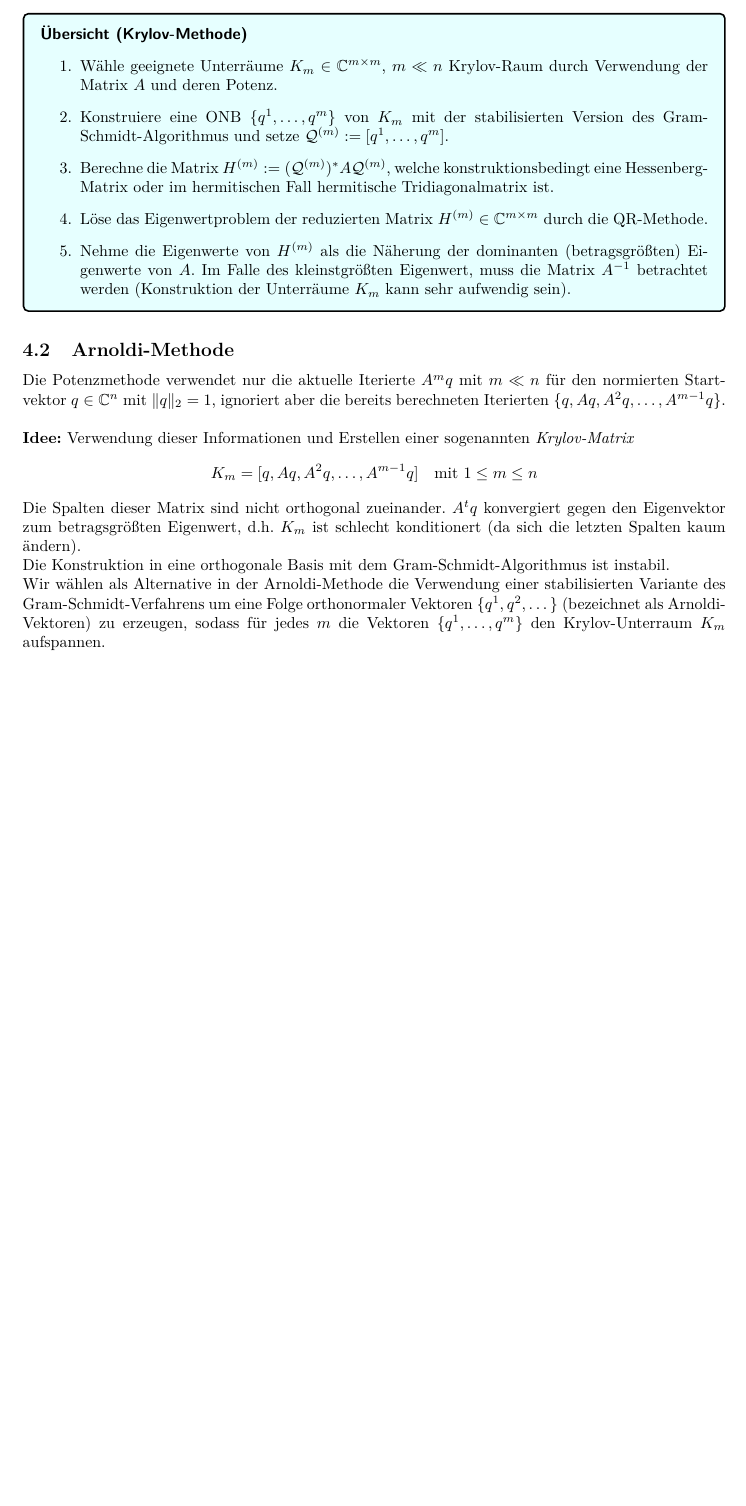
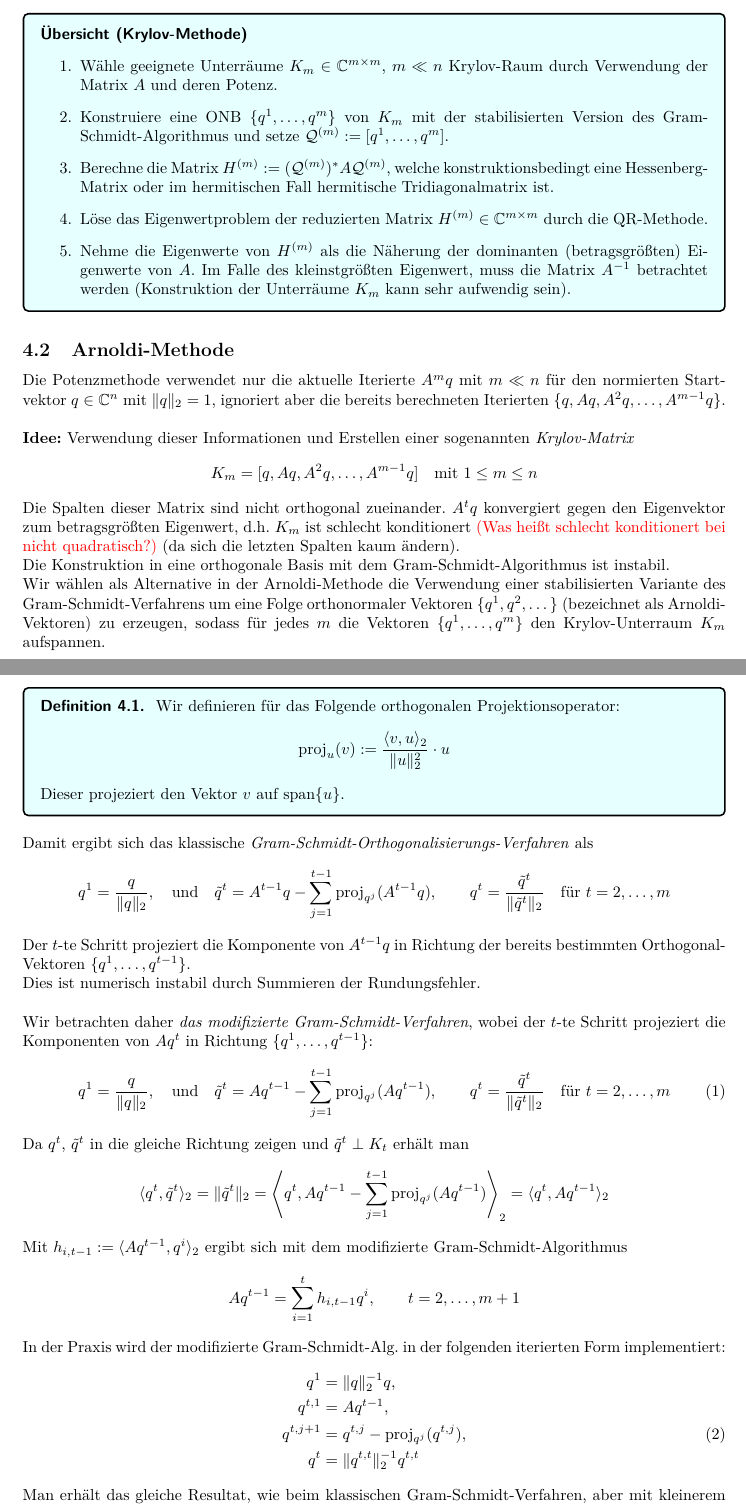
Before and after one commit to CedricRoennfeld/Numerik2Skript, a LaTeX document (script/script.tex, which reads script/sections/sec4.tex): part of page 31 of 31 before the commit and two parts of pages 31 and 32 of 34 after it, the two joined at a grey line, cut so that both start at the same text, the shorter picture padded with empty space. Compiled offline with pdfLaTeX.

Commit message:
3rd of june - unrevisited

```diff
--- a/script/sections/sec4.tex
+++ b/script/sections/sec4.tex
@@ -67,9 +67,39 @@ $q\in\mathbb{C}^n$ mit $\|q\|_2=1$, ignoriert aber die bereits berechneten Iteri
 \textbf{Idee:} Verwendung dieser Informationen und Erstellen einer sogenannten \textit{Krylov-Matrix}
 \[K_m = [q,Aq,A^2q,\dotsc,A^{m-1}q]\quad\text{mit }1\leq m\leq n\]
 Die Spalten dieser Matrix sind nicht orthogonal zueinander. $A^tq$ konvergiert gegen den Eigenvektor zum betragsgrößten
-Eigenwert, d.h. $K_m$ ist schlecht konditionert (da sich die letzten Spalten kaum ändern). \\
+Eigenwert, d.h. $K_m$ ist schlecht konditionert \textcolor{red}{(Was heißt schlecht konditionert bei nicht quadratisch?)} (da sich die letzten Spalten kaum ändern). \\
 Die Konstruktion in eine orthogonale Basis mit dem Gram-Schmidt-Algorithmus ist instabil. \\
 Wir wählen als Alternative in der Arnoldi-Methode die Verwendung einer stabilisierten Variante des
 Gram-Schmidt-Verfahrens um eine Folge orthonormaler Vektoren $\{q^1,q^2,\dotsc\}$ (bezeichnet als
 Arnoldi-Vektoren) zu erzeugen, sodass für jedes $m$ die Vektoren $\{q^1,\dotsc,q^m\}$ den Krylov-Unterraum $K_m$
 aufspannen.
+\newpage
+\begin{defbox}
+Wir definieren für das Folgende orthogonalen Projektionsoperator:
+\[\text{proj}_u(v) := \dfrac{\langle v,u\rangle_2}{\|u\|_2^2}\cdot u\]
+Dieser projeziert den Vektor $v$ auf $\Span{u}$.
+\end{defbox}
+Damit ergibt sich das klassische \textit{Gram-Schmidt-Orthogonalisierungs-Verfahren} als
+\[q^{1} = \dfrac{q}{\|q\|_2},\quad\text{und}\quad\tilde{q}^{t} = A^{t-1}q - \sum_{j=1}^{t-1} \text{proj}_{q^j}(A^{t-1}q),
+\qquad q^t = \dfrac{\tilde{q}^t}{\|\tilde{q}^t\|_2}\quad\text{für } t=2,\dotsc,m\]
+Der $t$-te Schritt projeziert die Komponente von $A^{t-1}q$ in Richtung der bereits bestimmten Orthogonal-Vektoren
+$\{q^1,\dotsc,q^{t-1}\}$. \\
+Dies ist numerisch instabil durch Summieren der Rundungsfehler. \\ \\
+Wir betrachten daher \textit{das modifizierte Gram-Schmidt-Verfahren}, wobei der $t$-te Schritt projeziert die Komponenten
+von $Aq^t$ in Richtung $\{q^1,\dotsc,q^{t-1}\}$:
+\[q^{1} = \dfrac{q}{\|q\|_2},\quad\text{und}\quad\tilde{q}^{t} = Aq^{t-1} - \sum_{j=1}^{t-1} \text{proj}_{q^j}(Aq^{t-1}),
+\qquad q^t = \dfrac{\tilde{q}^t}{\|\tilde{q}^t\|_2}\quad\text{für } t=2,\dotsc,m \tag{1}\]
+Da $q^t$, $\tilde{q}^t$ in die gleiche Richtung zeigen und $\tilde{q}^t\perp K_t$ erhält man
+\[\langle q^t, \tilde{q}^t\rangle_2 = \|\tilde{q}^t\|_2 =
+\left\langle q^t,Aq^{t-1} - \sum_{j=1}^{t-1} \text{proj}_{q^j}(Aq^{t-1})\right\rangle_2 = \langle q^t, Aq^{t-1}\rangle_2\]
+Mit $h_{i,t-1} := \langle Aq^{t-1},q^i \rangle_2$ ergibt sich mit dem modifizierte Gram-Schmidt-Algorithmus
+\[Aq^{t-1}=\sum_{i=1}^{t} h_{i,t-1 }q^i, \qquad t=2,\dotsc,m+1\]
+In der Praxis wird der modifizierte Gram-Schmidt-Alg. in der folgenden iterierten Form implementiert:
+\begin{align*}
+    q^1 &= \|q\|_2^{-1}q, \\
+    q^{t,1}&=Aq^{t-1}, \\
+    q^{t,j+1}&=q^{t,j}-\text{proj}_{q^j}(q^{t,j}), \tag{2}\\
+    q^t&=\|q^{t,t}\|_2^{-1}q^{t,t}
+\end{align*}
+Man erhält das gleiche Resultat, wie beim klassischen Gram-Schmidt-Verfahren, aber mit kleinerem numerischen Fehler. \\ \\
+\begin{defbox}[Arnoldi-Algorithmus] \ \\
```
Also changed, not shown: script/sections/sec4.tex (57 more changed lines).
